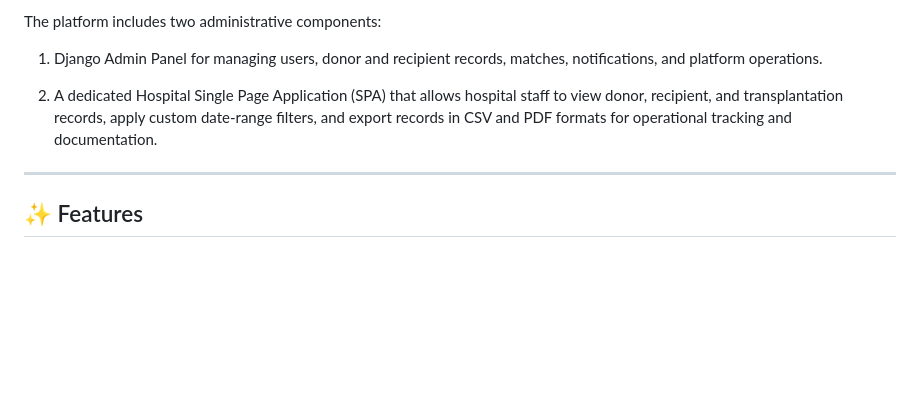
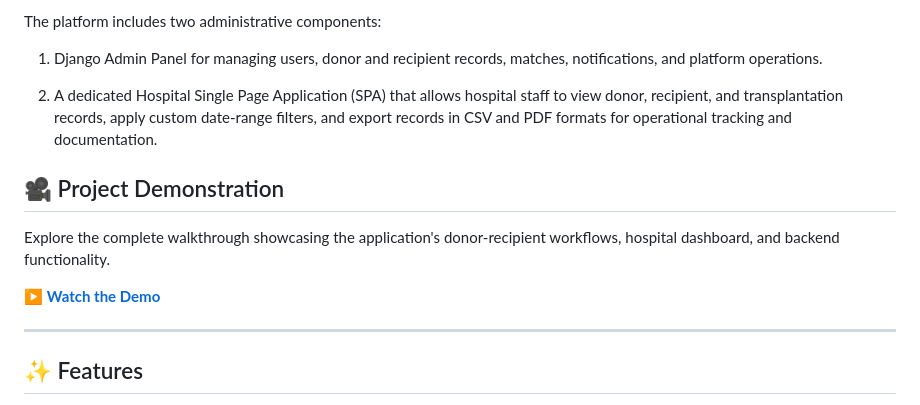
Before and after one commit to ArshyaBhagat/Donora, a Markdown page: README.md, the part around the change. Rendered like a GitHub page; blank space fills up the shorter version.

```diff
--- a/README.md
+++ b/README.md
@@ -13,6 +13,12 @@ The platform includes two administrative components:
 1. Django Admin Panel for managing users, donor and recipient records, matches, notifications, and platform operations.
 
 2. A dedicated Hospital Single Page Application (SPA) that allows hospital staff to view donor, recipient, and transplantation records, apply custom date-range filters, and export records in CSV and PDF formats for operational tracking and documentation.
+
+## 🎥 Project Demonstration
+
+Explore the complete walkthrough showcasing the application's donor-recipient workflows, hospital dashboard, and backend functionality.
+
+▶️ **[Watch the Demo](https://youtu.be/7Pi_v69H9sU)**
 
 ---
 
```
